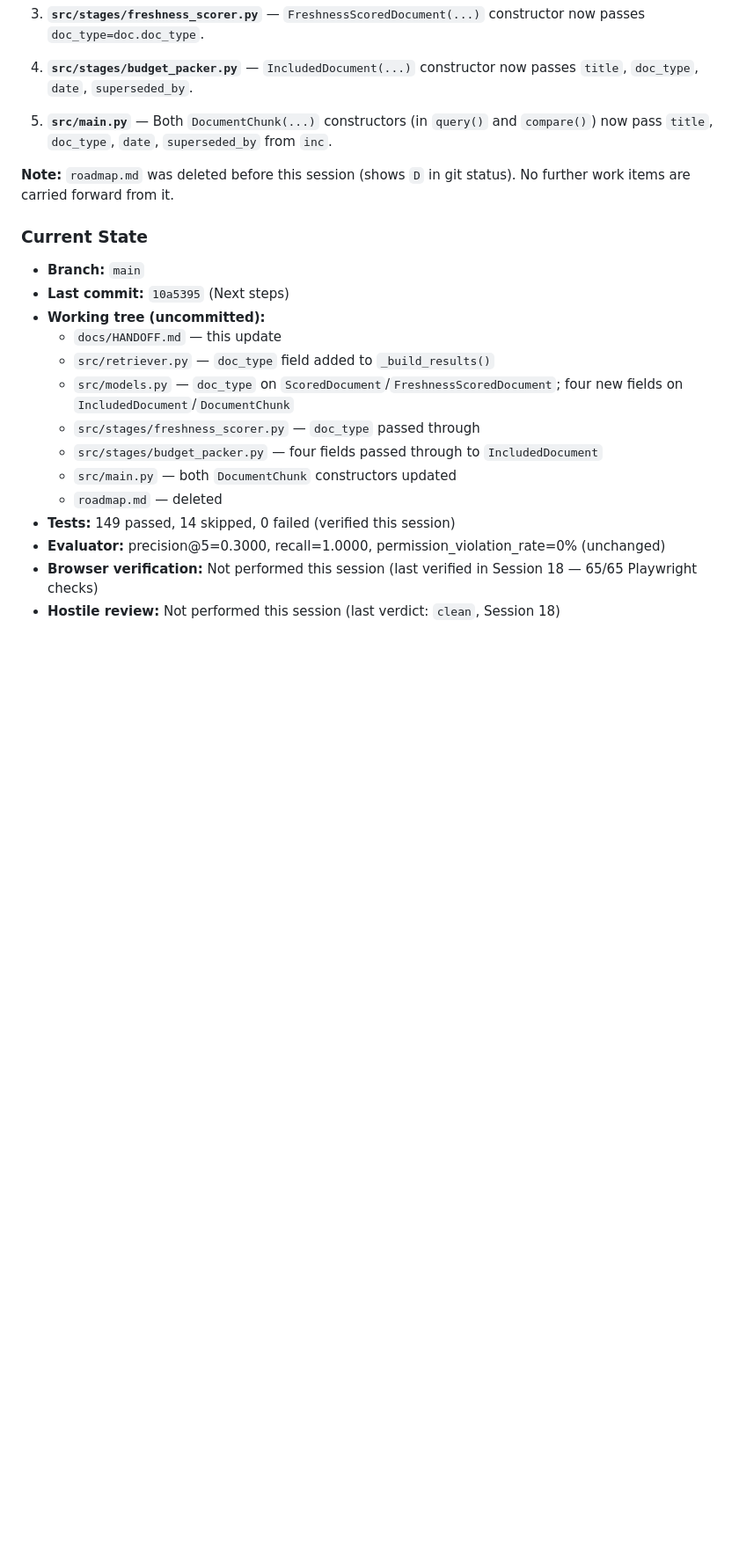
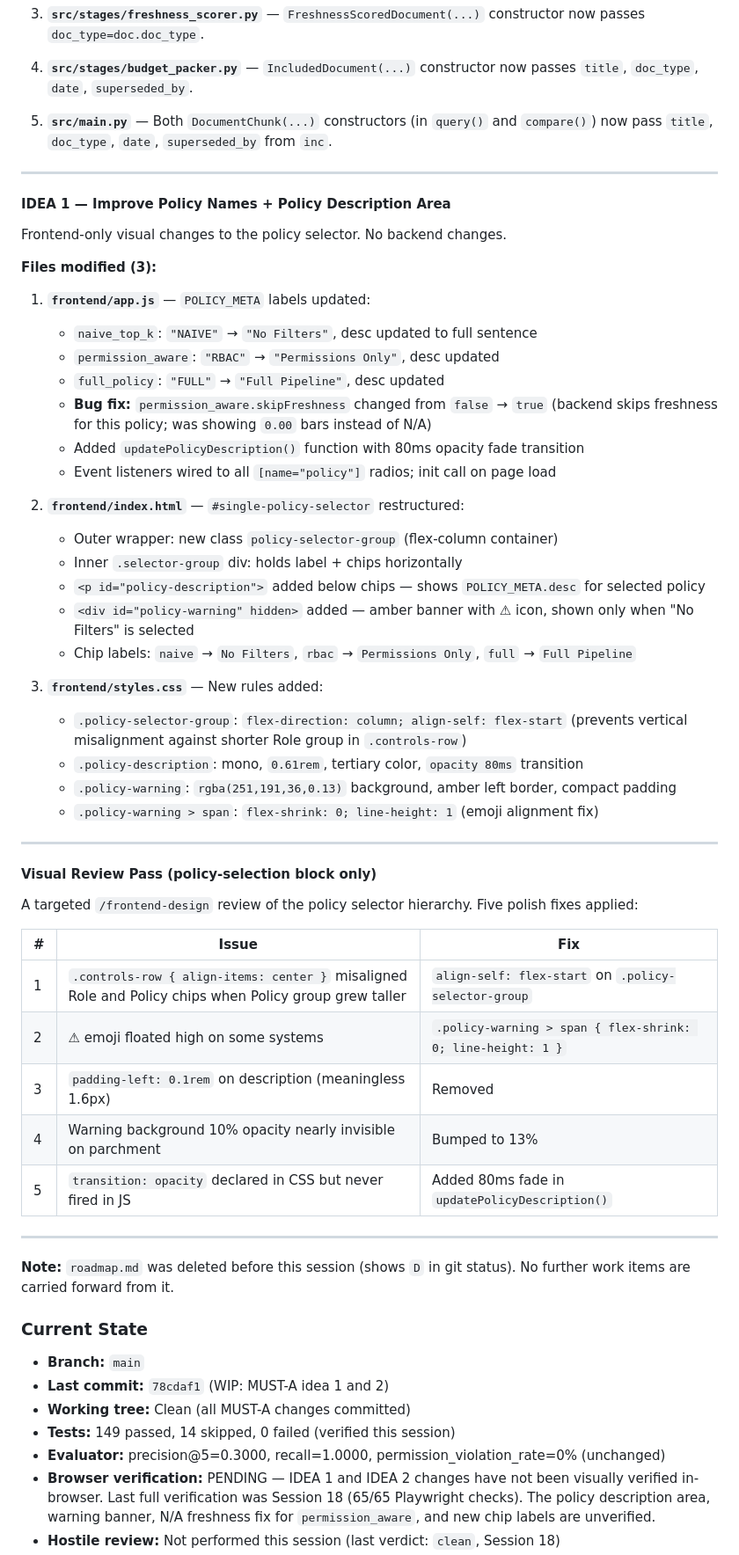
Before and after one commit to Julian0444/pacific-context-challenge, a Markdown page: docs/HANDOFF.md, the part around one of its changes. Shown at 88% size. Drawn GitHub-style; blank space fills up the shorter version.

Commit message:
MUST-A idea 1 and 2

```diff
--- a/docs/HANDOFF.md
+++ b/docs/HANDOFF.md
@@ -170,21 +176,59 @@ Metadata enrichment pass: propagated `title`, `doc_type`, `date`, and `supersede
 
 5. **`src/main.py`** — Both `DocumentChunk(...)` constructors (in `query()` and `compare()`) now pass `title`, `doc_type`, `date`, `superseded_by` from `inc`.
 
+---
+
+#### IDEA 1 — Improve Policy Names + Policy Description Area
+
+Frontend-only visual changes to the policy selector. No backend changes.
+
+**Files modified (3):**
+
+1. **`frontend/app.js`** — `POLICY_META` labels updated:
+   - `naive_top_k`: `"NAIVE"` → `"No Filters"`, desc updated to full sentence
+   - `permission_aware`: `"RBAC"` → `"Permissions Only"`, desc updated
+   - `full_policy`: `"FULL"` → `"Full Pipeline"`, desc updated
+   - **Bug fix:** `permission_aware.skipFreshness` changed from `false` → `true` (backend skips freshness for this policy; was showing `0.00` bars instead of N/A)
+   - Added `updatePolicyDescription()` function with 80ms opacity fade transition
+   - Event listeners wired to all `[name="policy"]` radios; init call on page load
+
+2. **`frontend/index.html`** — `#single-policy-selector` restructured:
+   - Outer wrapper: new class `policy-selector-group` (flex-column container)
+   - Inner `.selector-group` div: holds label + chips horizontally
+   - `<p id="policy-description">` added below chips — shows `POLICY_META.desc` for selected policy
+   - `<div id="policy-warning" hidden>` added — amber banner with ⚠ icon, shown only when "No Filters" is selected
+   - Chip labels: `naive` → `No Filters`, `rbac` → `Permissions Only`, `full` → `Full Pipeline`
+
+3. **`frontend/styles.css`** — New rules added:
+   - `.policy-selector-group`: `flex-direction: column; align-self: flex-start` (prevents vertical misalignment against shorter Role group in `.controls-row`)
+   - `.policy-description`: mono, `0.61rem`, tertiary color, `opacity 80ms` transition
+   - `.policy-warning`: `rgba(251,191,36,0.13)` background, amber left border, compact padding
+   - `.policy-warning > span`: `flex-shrink: 0; line-height: 1` (emoji alignment fix)
+
+---
+
+#### Visual Review Pass (policy-selection block only)
+
+A targeted `/frontend-design` review of the policy selector hierarchy. Five polish fixes applied:
+
+| # | Issue | Fix |
+|---|-------|-----|
+| 1 | `.controls-row { align-items: center }` misaligned Role and Policy chips when Policy group grew taller | `align-self: flex-start` on `.policy-selector-group` |
+| 2 | ⚠ emoji floated high on some systems | `.policy-warning > span { flex-shrink: 0; line-height: 1 }` |
+| 3 | `padding-left: 0.1rem` on description (meaningless 1.6px) | Removed |
+| 4 | Warning background 10% opacity nearly invisible on parchment | Bumped to 13% |
+| 5 | `transition: opacity` declared in CSS but never fired in JS | Added 80ms fade in `updatePolicyDescription()` |
+
+---
+
 **Note:** `roadmap.md` was deleted before this session (shows `D` in git status). No further work items are carried forward from it.
 
 ### Current State
 
 - **Branch:** `main`
-- **Last commit:** `10a5395` (Next steps)
-- **Working tree (uncommitted):**
-  - `docs/HANDOFF.md` — this update
-  - `src/retriever.py` — `doc_type` field added to `_build_results()`
-  - `src/models.py` — `doc_type` on `ScoredDocument`/`FreshnessScoredDocument`; four new fields on `IncludedDocument`/`DocumentChunk`
-  - `src/stages/freshness_scorer.py` — `doc_type` passed through
-  - `src/stages/budget_packer.py` — four fields passed through to `IncludedDocument`
-  - `src/main.py` — both `DocumentChunk` constructors updated
-  - `roadmap.md` — deleted
+- **Last commit:** `78cdaf1` (WIP: MUST-A idea 1 and 2)
+- **Working tree:** Clean (all MUST-A changes committed)
 - **Tests:** 149 passed, 14 skipped, 0 failed (verified this session)
 - **Evaluator:** precision@5=0.3000, recall=1.0000, permission_violation_rate=0% (unchanged)
-- **Browser verification:** Not performed this session (last verified in Session 18 — 65/65 Playwright checks)
+- **Browser verification:** PENDING — IDEA 1 and IDEA 2 changes have not been visually verified in-browser. Last full verification was Session 18 (65/65 Playwright checks). The policy description area, warning banner, N/A freshness fix for `permission_aware`, and new chip labels are unverified.
 - **Hostile review:** Not performed this session (last verdict: `clean`, Session 18)
```
Also changed, not shown: other parts of docs/HANDOFF.md (+20 -8 lines), CLAUDE.md (+5 -3 lines).
